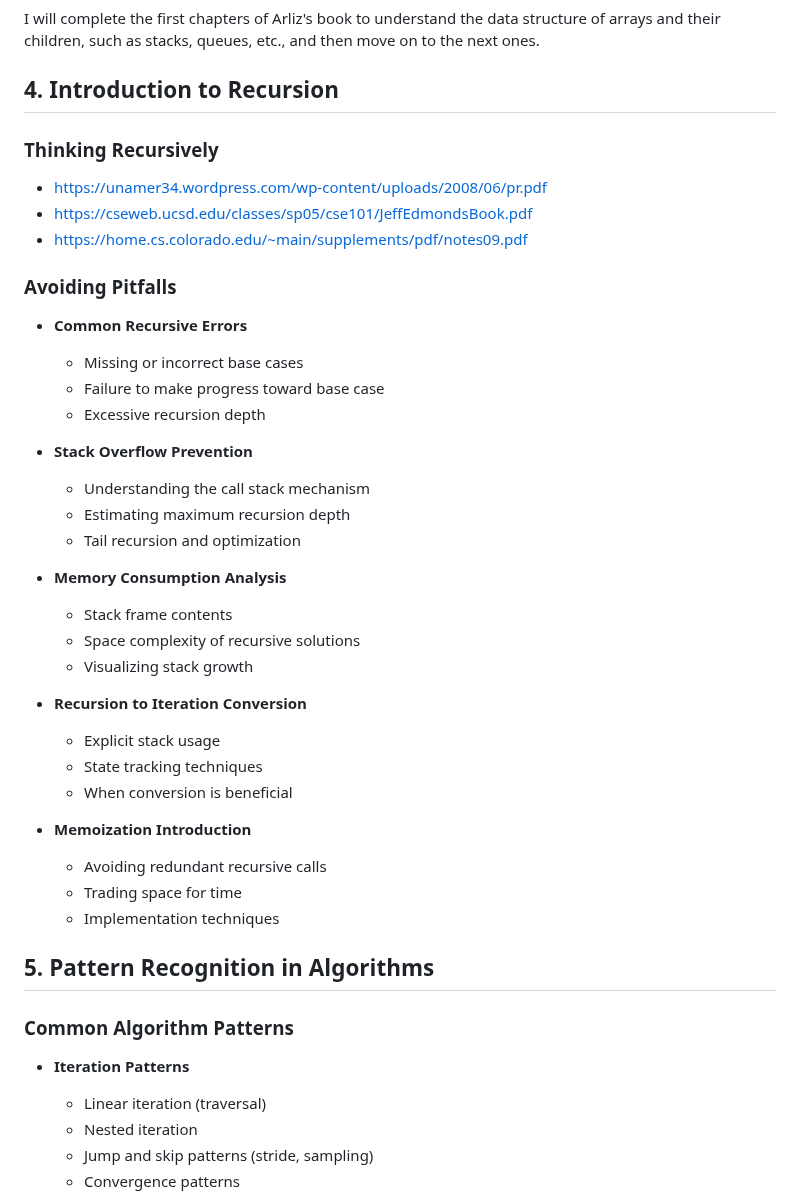
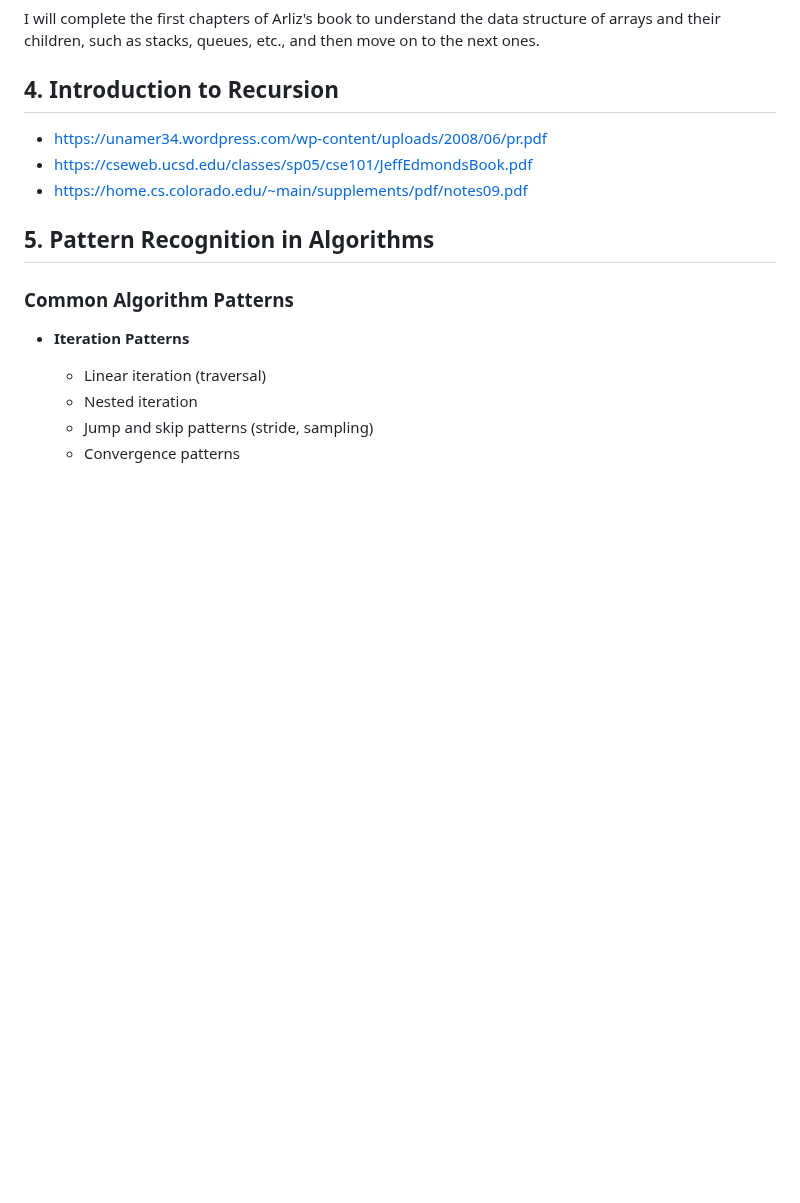
Before and after one commit to m-mdy-m/algorithms-data-structures, a Markdown page: 1.Elementary level/README.md, the part around the change. Drawn GitHub-style; blank space fills up the shorter version.

```diff
--- a/1.Elementary level/README.md
+++ b/1.Elementary level/README.md
@@ -43,42 +43,9 @@ I will complete the first chapters of Arliz's book to understand the data struct
 
 ## 4. **Introduction to Recursion**
 
-### Thinking Recursively
-
 - https://unamer34.wordpress.com/wp-content/uploads/2008/06/pr.pdf
 - https://cseweb.ucsd.edu/classes/sp05/cse101/JeffEdmondsBook.pdf
 - https://home.cs.colorado.edu/~main/supplements/pdf/notes09.pdf
-
-### Avoiding Pitfalls
-
-- **Common Recursive Errors**
-
-  - Missing or incorrect base cases
-  - Failure to make progress toward base case
-  - Excessive recursion depth
-
-- **Stack Overflow Prevention**
-
-  - Understanding the call stack mechanism
-  - Estimating maximum recursion depth
-  - Tail recursion and optimization
-
-- **Memory Consumption Analysis**
-
-  - Stack frame contents
-  - Space complexity of recursive solutions
-  - Visualizing stack growth
-
-- **Recursion to Iteration Conversion**
-
-  - Explicit stack usage
-  - State tracking techniques
-  - When conversion is beneficial
-
-- **Memoization Introduction**
-  - Avoiding redundant recursive calls
-  - Trading space for time
-  - Implementation techniques
 
 ## 5. **Pattern Recognition in Algorithms**
 
```
Also changed, not shown: 1.Elementary level/recursion/README.md (added, +1 -0 lines).
